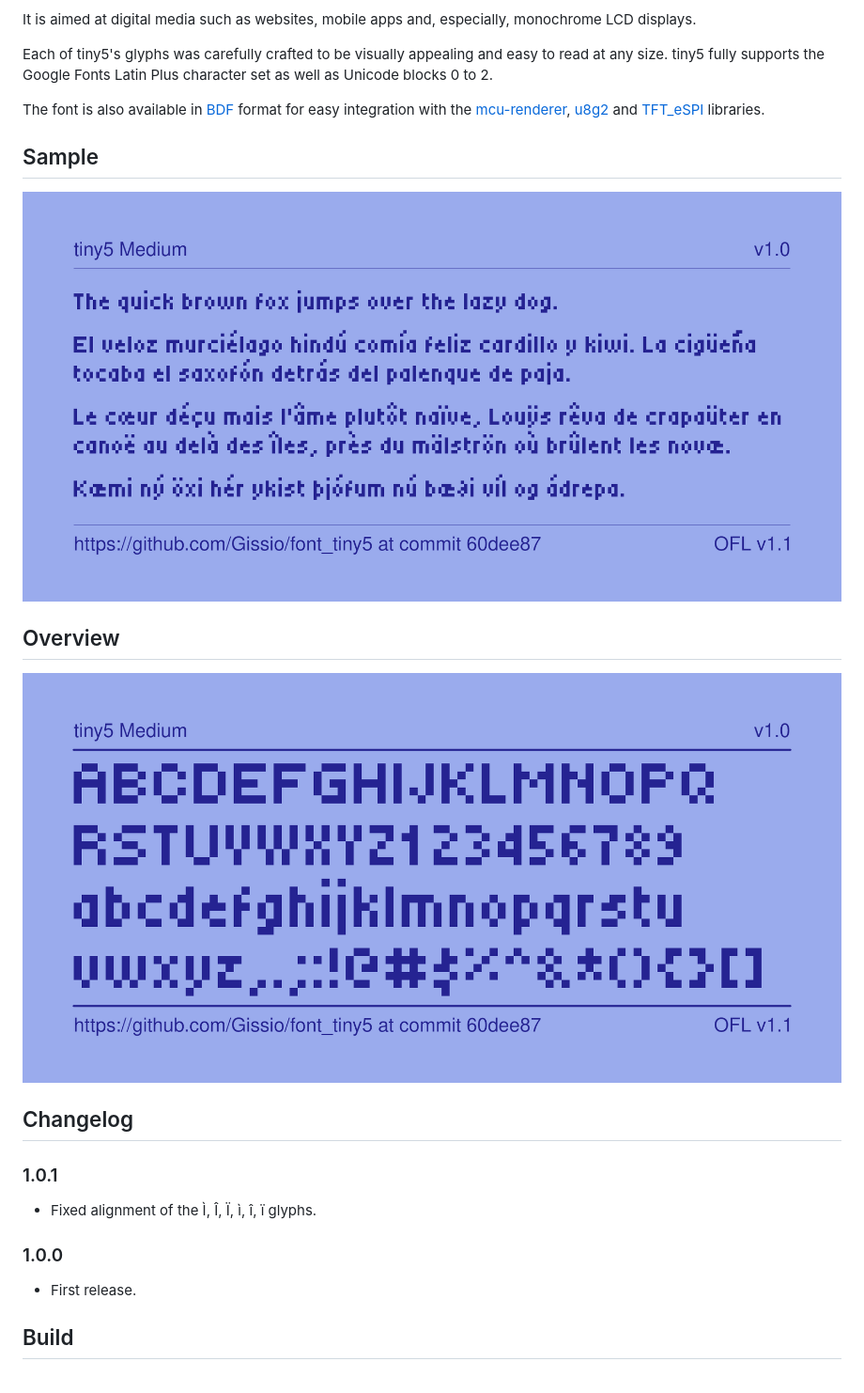
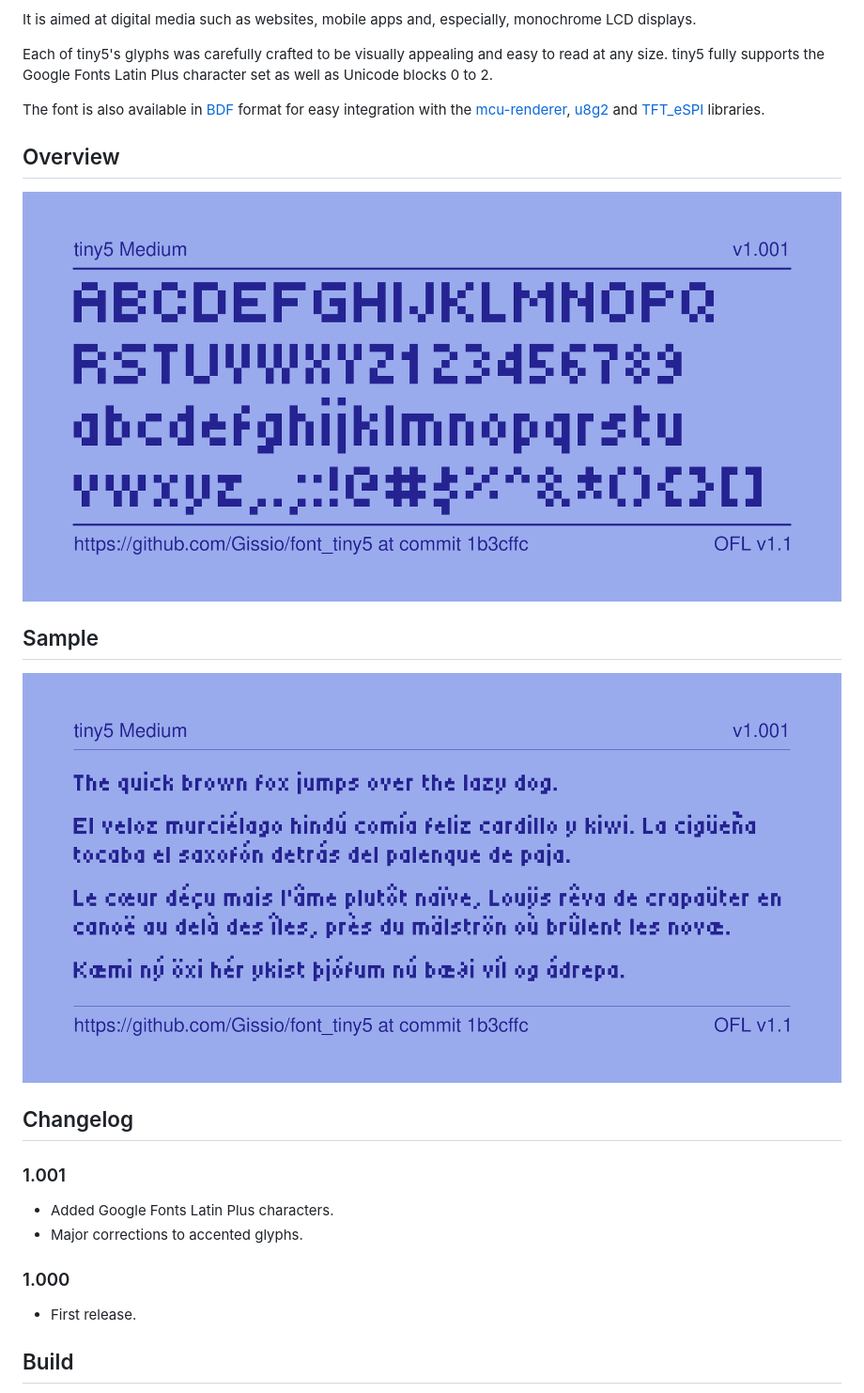
Before and after one commit to Gissio/font_tiny5, a Markdown page: README.md, the part around the change. Shown at 94% size. GitHub-like rendering; pictures changed too: documentation/overview.png, documentation/sample.png.

```diff
--- a/README.md
+++ b/README.md
@@ -8,21 +8,22 @@ Each of tiny5's glyphs was carefully crafted to be visually appealing and easy t
 
 The font is also available in [BDF](https://en.wikipedia.org/wiki/Glyph_Bitmap_Distribution_Format) format for easy integration with the [mcu-renderer](https://github.com/Gissio/mcu-renderer), [u8g2](https://github.com/olikraus/u8g2) and [TFT_eSPI](https://github.com/Bodmer/TFT_eSPI) libraries.
 
+## Overview
+
+![tiny5 overview](documentation/overview.png)
+
 ## Sample
 
 ![tiny5 sample](documentation/sample.png)
 
-## Overview
-
-![tiny5 overview](documentation/overview.png)
-
 ## Changelog
 
-### 1.0.1
+### 1.001
 
-* Fixed alignment of the Ì, Î, Ï, ì, î, ï glyphs.
+* Added Google Fonts Latin Plus characters.
+* Major corrections to accented glyphs.
 
-### 1.0.0
+### 1.000
 
 * First release.
 
```
Also changed, not shown: 17 other files.
